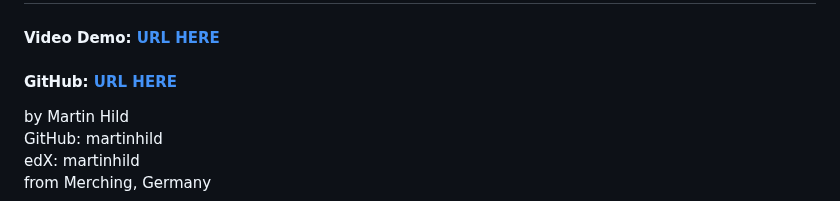
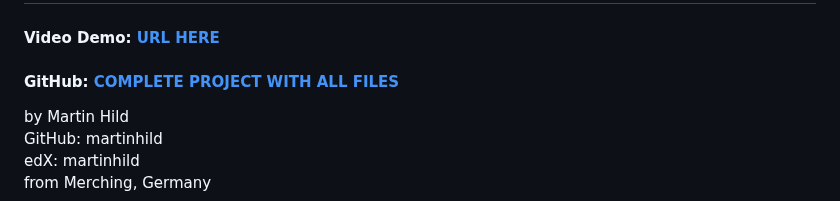
Before and after one commit to martinhild/CS50-my-solutions, a Markdown page: project/README.md, the part around the change. GitHub-like rendering.

Commit message:
Sat, Apr 27, 2024, 4:05 PM +02:00

```diff
--- a/project/README.md
+++ b/project/README.md
@@ -3,7 +3,7 @@
 
 #### Video Demo:  [URL HERE](https://www.youtube.com/watch?v=IEuto3SbtQ0)
 
-#### GitHub: [URL HERE](https://github.com/martinhild/CS50-Final-Project---Logbook)
+#### GitHub: [COMPLETE PROJECT WITH ALL FILES](https://github.com/martinhild/CS50-Final-Project---Logbook)
 
 
 by Martin Hild\
```
